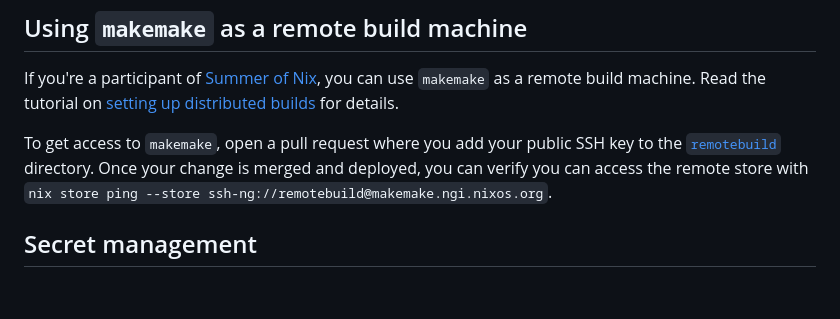
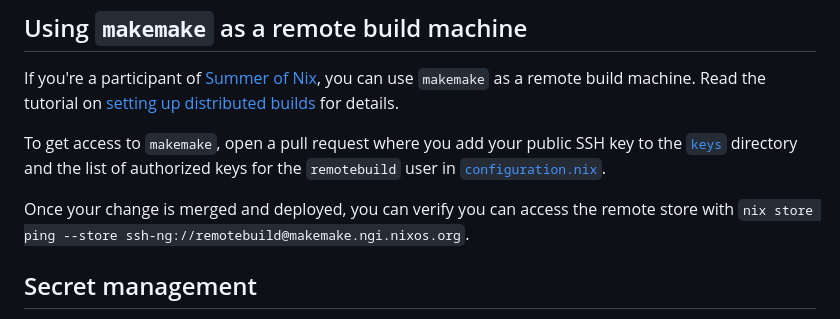
Before and after one commit to ngi-nix/ngipkgs, a Markdown page: infra/README.md, the part around the change. Rendered like a GitHub page; blank space fills up the shorter version.

Commit message:
infra/README.md: update instructions on adding keys

```diff
--- a/infra/README.md
+++ b/infra/README.md
@@ -31,7 +31,8 @@ To make changes to `makemake`:
 If you're a participant of [Summer of Nix](https://github.com/ngi-nix/summer-of-nix), you can use `makemake` as a remote build machine.
 Read the tutorial on [setting up distributed builds](https://nix.dev/tutorials/nixos/distributed-builds-setup) for details.
 
-To get access to `makemake`, open a pull request where you add your public SSH key to the [`remotebuild`](./keys/remotebuild) directory.
+To get access to `makemake`, open a pull request where you add your public SSH key to the [`keys`](./makemake/keys) directory and the list of authorized keys for the `remotebuild` user in [`configuration.nix`](./makemake/configuration.nix).
+
 Once your change is merged and deployed, you can verify you can access the remote store with `nix store ping --store ssh-ng://remotebuild@makemake.ngi.nixos.org`.
 
 ## Secret management
```
